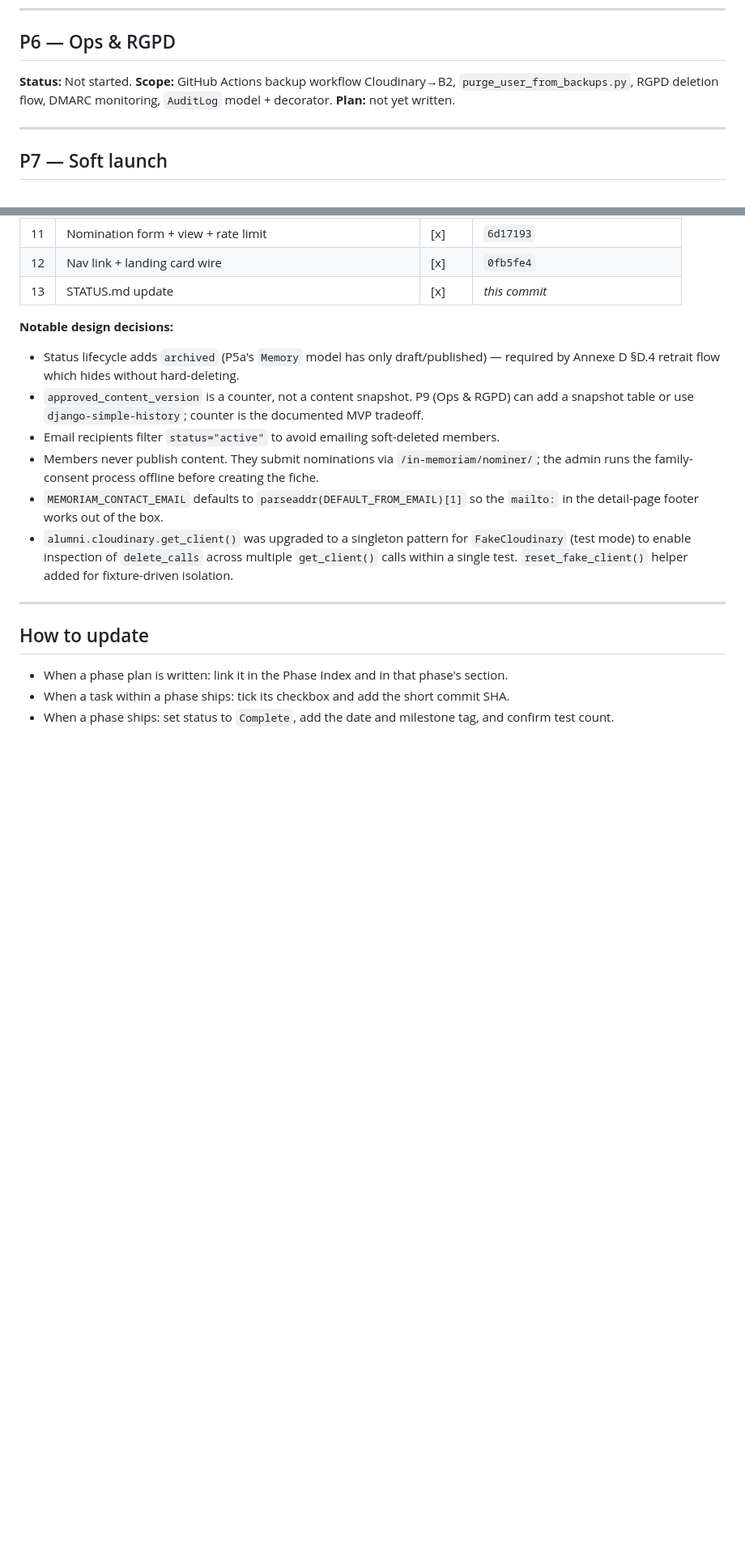
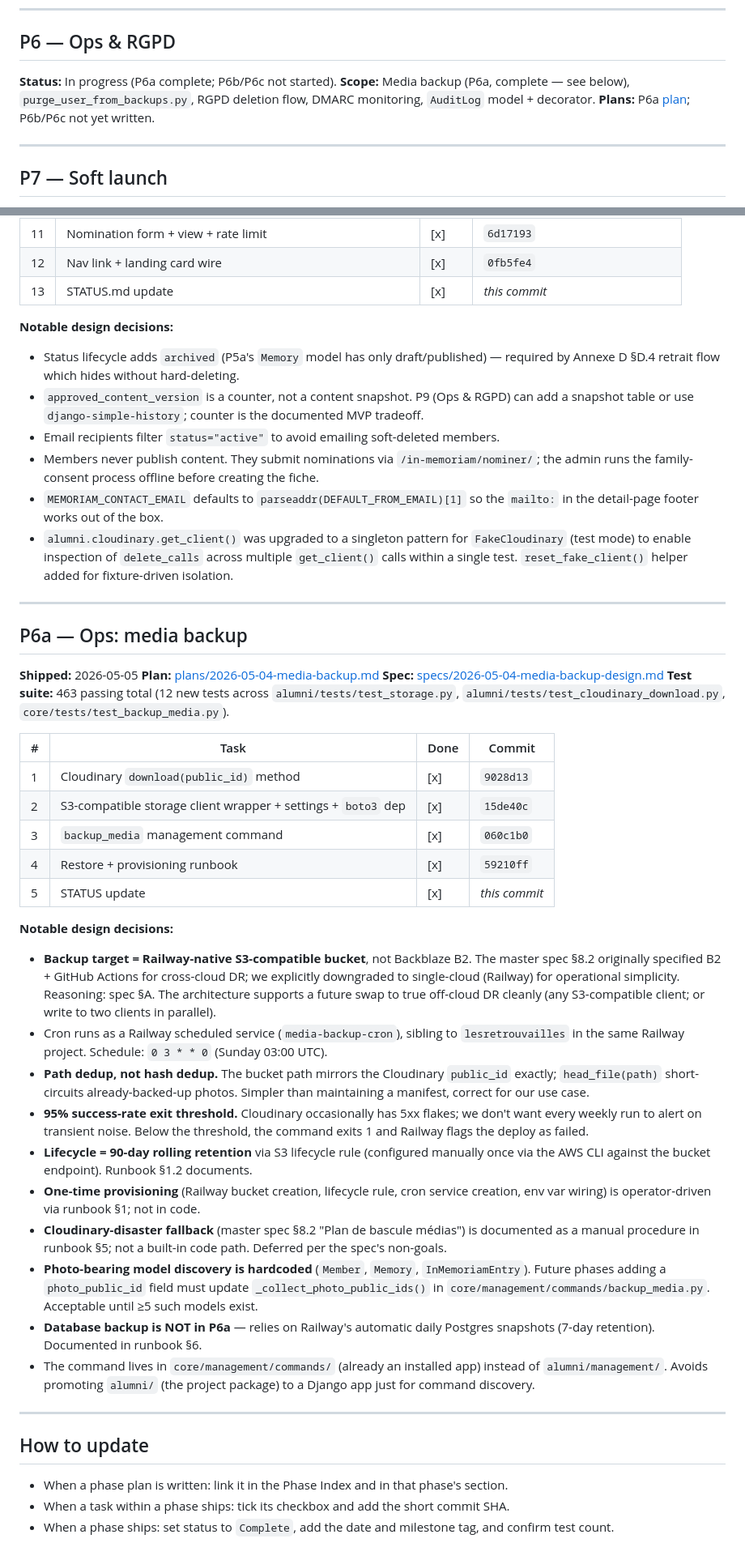
Before and after one commit to bomino/lesretrouvailles, a Markdown page: docs/superpowers/STATUS.md, 2 parts joined by grey strips. Shown at 81% size. GitHub-like rendering; blank space fills up the shorter version.

Commit message:
docs(p6a): mark P6a complete in STATUS
Phase Index updated; full P6a section appended with task table, commit
shas, test count (463 passing total, +12), and design decisions
re-emphasizing the Railway-native pivot vs the master spec's B2 design.

Co-Authored-By: Claude Opus 4.7 (1M context) <noreply@anthropic.com>

```diff
--- a/docs/superpowers/STATUS.md
+++ b/docs/superpowers/STATUS.md
@@ -289,9 +290,9 @@ Single dashboard for tracking phase and task completion across all plans. Update
 
 ## P6 — Ops & RGPD
 
-**Status:** Not started.
-**Scope:** GitHub Actions backup workflow Cloudinary→B2, `purge_user_from_backups.py`, RGPD deletion flow, DMARC monitoring, `AuditLog` model + decorator.
-**Plan:** not yet written.
+**Status:** In progress (P6a complete; P6b/P6c not started).
+**Scope:** Media backup (P6a, complete — see below), `purge_user_from_backups.py`, RGPD deletion flow, DMARC monitoring, `AuditLog` model + decorator.
+**Plans:** P6a [plan](plans/2026-05-04-media-backup.md); P6b/P6c not yet written.
 
 ---
 
@@ -336,6 +337,35 @@ Single dashboard for tracking phase and task completion across all plans. Update
 
 ---
 
+## P6a — Ops: media backup
+
+**Shipped:** 2026-05-05
+**Plan:** [plans/2026-05-04-media-backup.md](plans/2026-05-04-media-backup.md)
+**Spec:** [specs/2026-05-04-media-backup-design.md](specs/2026-05-04-media-backup-design.md)
+**Test suite:** 463 passing total (12 new tests across `alumni/tests/test_storage.py`, `alumni/tests/test_cloudinary_download.py`, `core/tests/test_backup_media.py`).
+
+| # | Task | Done | Commit |
+|---|------|------|--------|
+| 1 | Cloudinary `download(public_id)` method | [x] | `9028d13` |
+| 2 | S3-compatible storage client wrapper + settings + `boto3` dep | [x] | `15de40c` |
+| 3 | `backup_media` management command | [x] | `060c1b0` |
+| 4 | Restore + provisioning runbook | [x] | `59210ff` |
+| 5 | STATUS update | [x] | _this commit_ |
+
+**Notable design decisions:**
+- **Backup target = Railway-native S3-compatible bucket**, not Backblaze B2. The master spec §8.2 originally specified B2 + GitHub Actions for cross-cloud DR; we explicitly downgraded to single-cloud (Railway) for operational simplicity. Reasoning: spec §A. The architecture supports a future swap to true off-cloud DR cleanly (any S3-compatible client; or write to two clients in parallel).
+- Cron runs as a Railway scheduled service (`media-backup-cron`), sibling to `lesretrouvailles` in the same Railway project. Schedule: `0 3 * * 0` (Sunday 03:00 UTC).
+- **Path dedup, not hash dedup.** The bucket path mirrors the Cloudinary `public_id` exactly; `head_file(path)` short-circuits already-backed-up photos. Simpler than maintaining a manifest, correct for our use case.
+- **95% success-rate exit threshold.** Cloudinary occasionally has 5xx flakes; we don't want every weekly run to alert on transient noise. Below the threshold, the command exits 1 and Railway flags the deploy as failed.
+- **Lifecycle = 90-day rolling retention** via S3 lifecycle rule (configured manually once via the AWS CLI against the bucket endpoint). Runbook §1.2 documents.
+- **One-time provisioning** (Railway bucket creation, lifecycle rule, cron service creation, env var wiring) is operator-driven via runbook §1; not in code.
+- **Cloudinary-disaster fallback** (master spec §8.2 "Plan de bascule médias") is documented as a manual procedure in runbook §5; not a built-in code path. Deferred per the spec's non-goals.
+- **Photo-bearing model discovery is hardcoded** (`Member`, `Memory`, `InMemoriamEntry`). Future phases adding a `photo_public_id` field must update `_collect_photo_public_ids()` in `core/management/commands/backup_media.py`. Acceptable until ≥5 such models exist.
+- **Database backup is NOT in P6a** — relies on Railway's automatic daily Postgres snapshots (7-day retention). Documented in runbook §6.
+- The command lives in `core/management/commands/` (already an installed app) instead of `alumni/management/`. Avoids promoting `alumni/` (the project package) to a Django app just for command discovery.
+
+---
+
 ## How to update
 
 - When a phase plan is written: link it in the Phase Index and in that phase's section.
```
Also changed, not shown: other parts of docs/superpowers/STATUS.md (+2 -1 lines).
